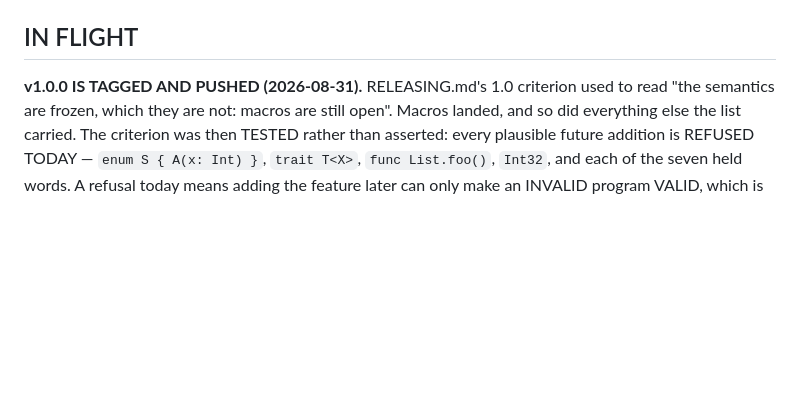
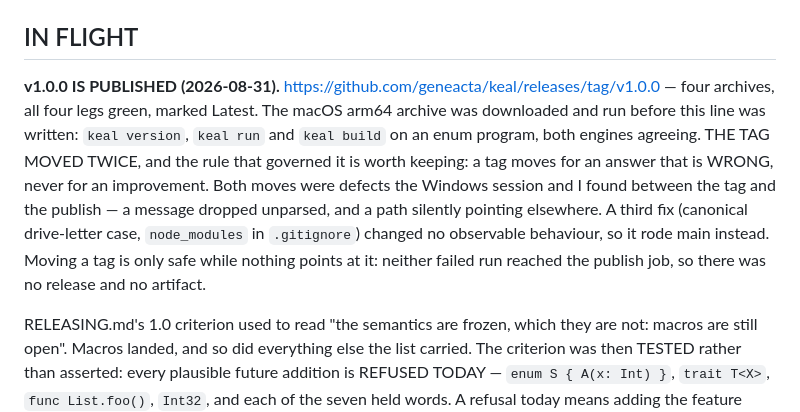
Before and after one commit to geneacta/keal, a Markdown page: STATUS.md, the part around the change. GitHub-like rendering; blank space fills up the shorter version.

Commit message:
STATUS: v1.0.0 is published
Four archives, four green legs, marked Latest. The macOS arm64 archive was
downloaded and run before this was written — `keal version`, `keal run` and
`keal build` on an enum program, both engines printing the same line —
because the artifact somebody downloads is the only one that matters, and
it is not the binary the suite tested.

The rule the tag moves under is recorded with it: a tag moves for an answer
that is wrong, never for an improvement, and only while nothing points at
it. Both moves were defects found between the tag and the publish; the
hardening that followed them rode main.

```diff
--- a/STATUS.md
+++ b/STATUS.md
@@ -59,7 +59,20 @@ commit that leaves work in flight.*
 
 ## IN FLIGHT
 
-**v1.0.0 IS TAGGED AND PUSHED (2026-08-31).**
+**v1.0.0 IS PUBLISHED (2026-08-31).**
+https://github.com/geneacta/keal/releases/tag/v1.0.0 — four archives, all
+four legs green, marked Latest. The macOS arm64 archive was downloaded and
+run before this line was written: `keal version`, `keal run` and
+`keal build` on an enum program, both engines agreeing.
+THE TAG MOVED TWICE, and the rule that governed it is worth keeping: a tag
+moves for an answer that is WRONG, never for an improvement. Both moves
+were defects the Windows session and I found between the tag and the
+publish — a message dropped unparsed, and a path silently pointing
+elsewhere. A third fix (canonical drive-letter case, `node_modules` in
+`.gitignore`) changed no observable behaviour, so it rode main instead.
+Moving a tag is only safe while nothing points at it: neither failed run
+reached the publish job, so there was no release and no artifact.
+
 RELEASING.md's 1.0 criterion used to read "the semantics are frozen, which
 they are not: macros are still open". Macros landed, and so did everything
 else the list carried. The criterion was then TESTED rather than asserted:
```
